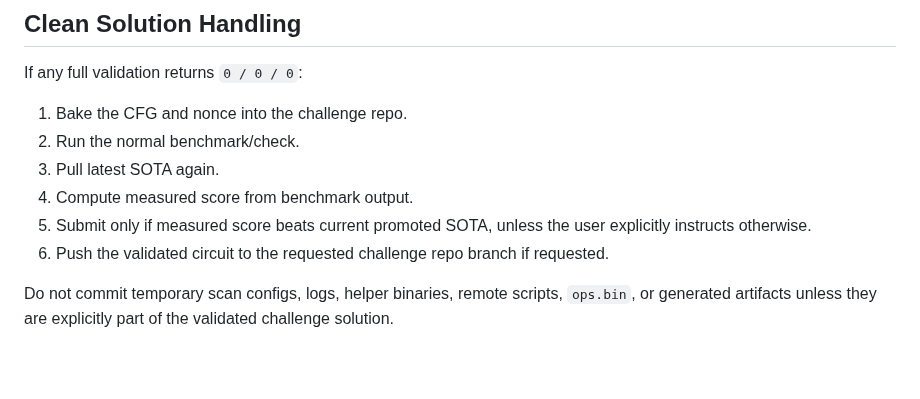
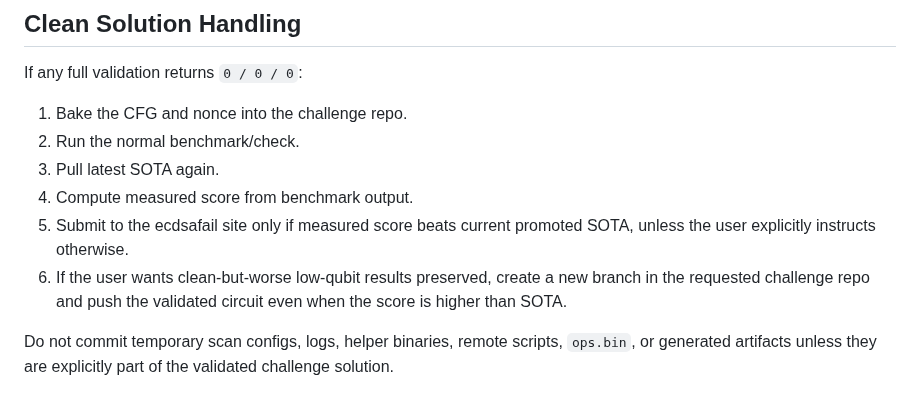
Before and after one commit to jieyilong/ecdsafail_skills, a Markdown page: ecdsafail-island-hunting/SKILL.md, the part around one of its changes. Rendered like a GitHub page; blank space fills up the shorter version.

```diff
--- a/ecdsafail-island-hunting/SKILL.md
+++ b/ecdsafail-island-hunting/SKILL.md
@@ -412,8 +445,8 @@ If any full validation returns `0 / 0 / 0`:
 2. Run the normal benchmark/check.
 3. Pull latest SOTA again.
 4. Compute measured score from benchmark output.
-5. Submit only if measured score beats current promoted SOTA, unless the user explicitly instructs otherwise.
-6. Push the validated circuit to the requested challenge repo branch if requested.
+5. Submit to the ecdsafail site only if measured score beats current promoted SOTA, unless the user explicitly instructs otherwise.
+6. If the user wants clean-but-worse low-qubit results preserved, create a new branch in the requested challenge repo and push the validated circuit even when the score is higher than SOTA.
 
 Do not commit temporary scan configs, logs, helper binaries, remote scripts, `ops.bin`, or generated artifacts unless they are explicitly part of the validated challenge solution.
 
```
Also changed, not shown: other parts of ecdsafail-island-hunting/SKILL.md (+50 -17 lines).
